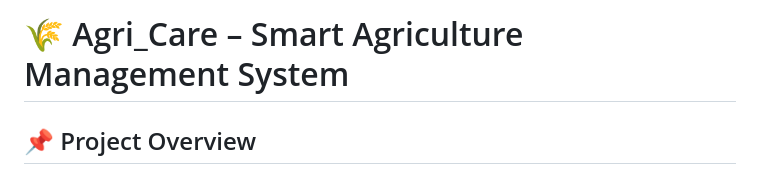
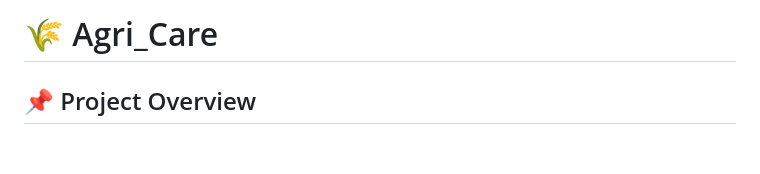
Before and after one commit to san7499/Agri_Care, a Markdown page: README.md, the part around the change. GitHub-like rendering; blank space fills up the shorter version.

Commit message:
Simplify README header by removing project title
Removed subtitle from README header for clarity.

```diff
--- a/README.md
+++ b/README.md
@@ -1,5 +1,4 @@
-# 🌾 Agri_Care – Smart Agriculture Management System
-
+# 🌾 Agri_Care
 ## 📌 Project Overview
 **Agri_Care** is an AI-powered smart agriculture web application developed to assist farmers in monitoring crops, detecting plant diseases, and improving agricultural productivity using modern technology.
 
```
